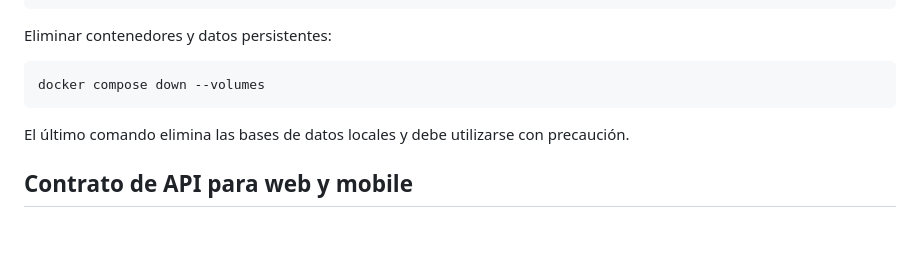
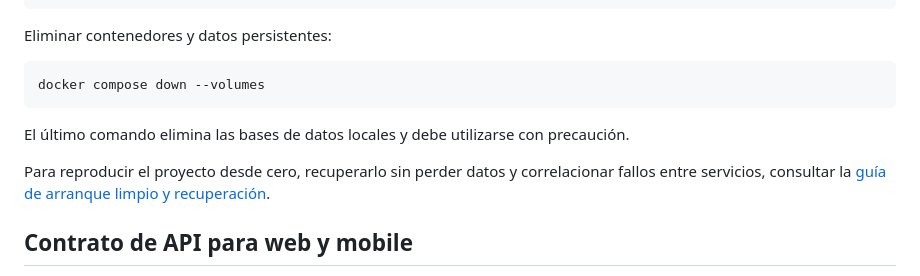
Before and after one commit to CloudCoffee-Project/CloudCoffee, a Markdown page: README.md, the part around the change. GitHub-like rendering; blank space fills up the shorter version.

Commit message:
docs(env): documentar trazas y verificar recuperación

```diff
--- a/README.md
+++ b/README.md
@@ -247,6 +247,10 @@ docker compose down --volumes
 
 El último comando elimina las bases de datos locales y debe utilizarse con precaución.
 
+Para reproducir el proyecto desde cero, recuperarlo sin perder datos y correlacionar
+fallos entre servicios, consultar la
+[guía de arranque limpio y recuperación](docs/entorno-local.md).
+
 ## Contrato de API para web y mobile
 
 Para el Sprint 2, consultar el
```
Also changed, not shown: docs/entorno-local.md (+60 -0 lines).
